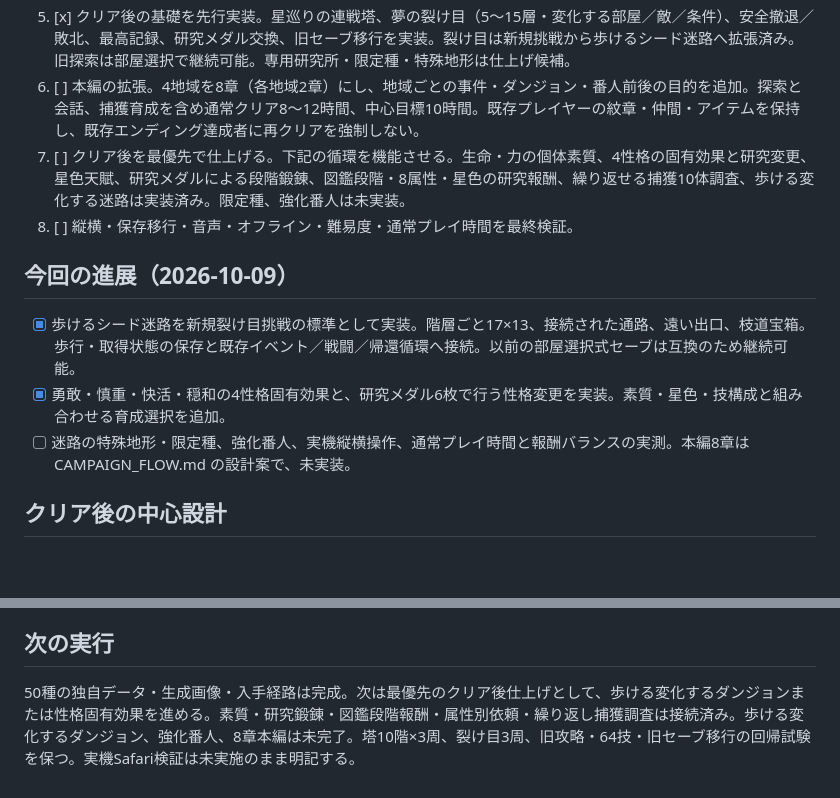
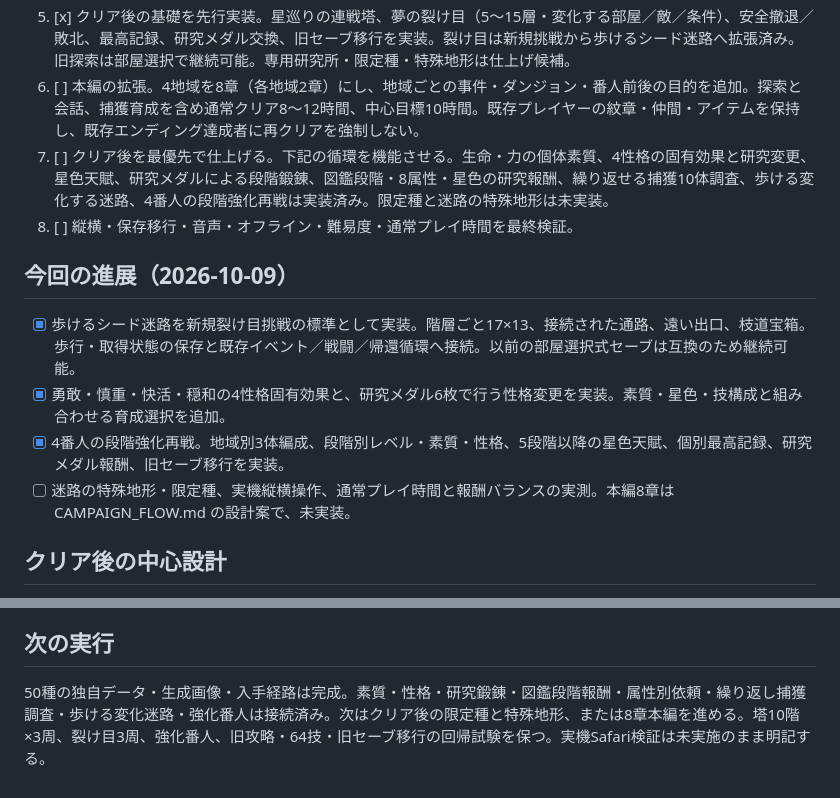
Before and after one commit to HardStyle777/game-log, a Markdown page: monster-rpg/EXPANSION.md, 2 parts joined by grey strips. Rendered like a GitHub page; blank space fills up the shorter version.

Commit message:
Update monster RPG enhanced guardians (EXPANSION.md)

```diff
--- a/monster-rpg/EXPANSION.md
+++ b/monster-rpg/EXPANSION.md
@@ -9,13 +9,14 @@
 4. [x] モンスターを最低50種へ。既存16種のIDを変えず現在50種。追加34種は4枚の独自透明画像、属性・能力・生息地・図鑑説明を持ち、通常地域と夢の裂け目で入手可能。図鑑に生息地案内を追加し、全50種の入手経路とスプライト対応を自動検証済み。目標56種への追加6種は任意拡張として残す。
 5. [x] クリア後の基礎を先行実装。星巡りの連戦塔、夢の裂け目（5〜15層・変化する部屋／敵／条件）、安全撤退／敗北、最高記録、研究メダル交換、旧セーブ移行を実装。裂け目は新規挑戦から歩けるシード迷路へ拡張済み。旧探索は部屋選択で継続可能。専用研究所・限定種・特殊地形は仕上げ候補。
 6. [ ] 本編の拡張。4地域を8章（各地域2章）にし、地域ごとの事件・ダンジョン・番人前後の目的を追加。探索と会話、捕獲育成を含め通常クリア8〜12時間、中心目標10時間。既存プレイヤーの紋章・仲間・アイテムを保持し、既存エンディング達成者に再クリアを強制しない。
-7. [ ] クリア後を最優先で仕上げる。下記の循環を機能させる。生命・力の個体素質、4性格の固有効果と研究変更、星色天賦、研究メダルによる段階鍛錬、図鑑段階・8属性・星色の研究報酬、繰り返せる捕獲10体調査、歩ける変化する迷路は実装済み。限定種、強化番人は未実装。
+7. [ ] クリア後を最優先で仕上げる。下記の循環を機能させる。生命・力の個体素質、4性格の固有効果と研究変更、星色天賦、研究メダルによる段階鍛錬、図鑑段階・8属性・星色の研究報酬、繰り返せる捕獲10体調査、歩ける変化する迷路、4番人の段階強化再戦は実装済み。限定種と迷路の特殊地形は未実装。
 8. [ ] 縦横・保存移行・音声・オフライン・難易度・通常プレイ時間を最終検証。
 
 ## 今回の進展（2026-10-09）
 - [x] 歩けるシード迷路を新規裂け目挑戦の標準として実装。階層ごと17×13、接続された通路、遠い出口、枝道宝箱。歩行・取得状態の保存と既存イベント／戦闘／帰還循環へ接続。以前の部屋選択式セーブは互換のため継続可能。
 - [x] 勇敢・慎重・快活・穏和の4性格固有効果と、研究メダル6枚で行う性格変更を実装。素質・星色・技構成と組み合わせる育成選択を追加。
-- [ ] 迷路の特殊地形・限定種、強化番人、実機縦横操作、通常プレイ時間と報酬バランスの実測。本編8章は CAMPAIGN_FLOW.md の設計案で、未実装。
+- [x] 4番人の段階強化再戦。地域別3体編成、段階別レベル・素質・性格、5段階以降の星色天賦、個別最高記録、研究メダル報酬、旧セーブ移行を実装。
+- [ ] 迷路の特殊地形・限定種、実機縦横操作、通常プレイ時間と報酬バランスの実測。本編8章は CAMPAIGN_FLOW.md の設計案で、未実装。
 
 ## クリア後の中心設計
 - 星巡りの塔：10階単位で記録、編成や属性に違いのある敵、5階ごとの回復／報酬選択。最高到達と自己記録、周回で貯まる研究メダル。難度上昇は上限を持たせ、数値の無限インフレを避ける。
@@ -32,4 +33,4 @@
 - 重大なバグと資産欠落なし。条件を満たした時だけ継続タスクを停止。
 
 ## 次の実行
-50種の独自データ・生成画像・入手経路は完成。次は最優先のクリア後仕上げとして、歩ける変化するダンジョンまたは性格固有効果を進める。素質・研究鍛錬・図鑑段階報酬・属性別依頼・繰り返し捕獲調査は接続済み。歩ける変化するダンジョン、強化番人、8章本編は未完了。塔10階×3周、裂け目3周、旧攻略・64技・旧セーブ移行の回帰試験を保つ。実機Safari検証は未実施のまま明記する。
+50種の独自データ・生成画像・入手経路は完成。素質・性格・研究鍛錬・図鑑段階報酬・属性別依頼・繰り返し捕獲調査・歩ける変化迷路・強化番人は接続済み。次はクリア後の限定種と特殊地形、または8章本編を進める。塔10階×3周、裂け目3周、強化番人、旧攻略・64技・旧セーブ移行の回帰試験を保つ。実機Safari検証は未実施のまま明記する。
```
